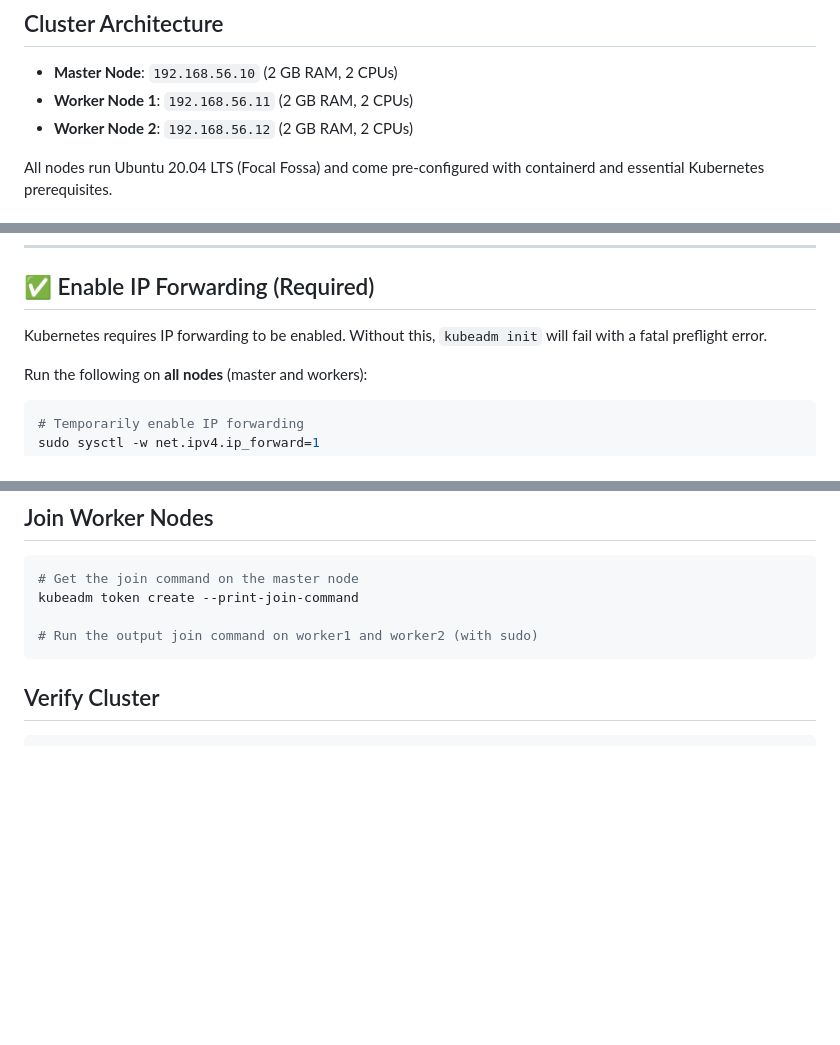
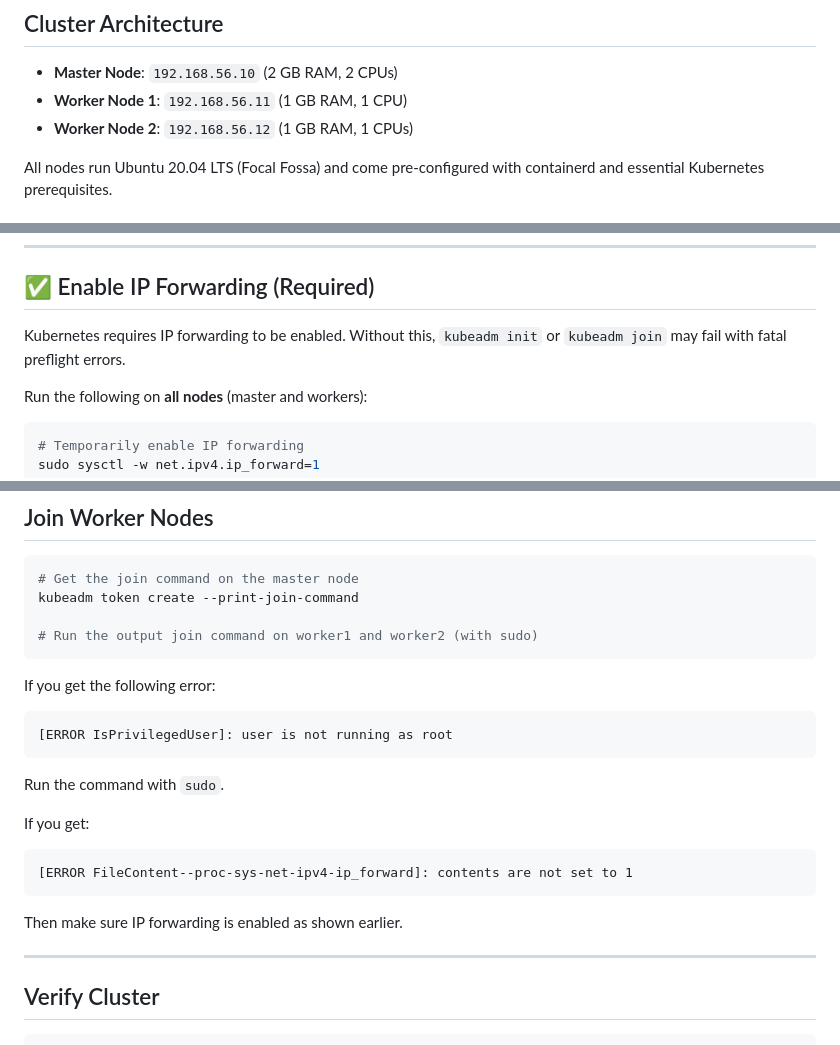
Before and after one commit to hezronkimutai/k8s-cluster, a Markdown page: README.md, 3 parts joined by grey strips. Rendered like a GitHub page; blank space fills up the shorter version.

````diff
--- a/README.md
+++ b/README.md
@@ -5,8 +5,8 @@ This project sets up a multi-node Kubernetes cluster using Vagrant with one mast
 ## Cluster Architecture
 
 * **Master Node**: `192.168.56.10` (2 GB RAM, 2 CPUs)
-* **Worker Node 1**: `192.168.56.11` (2 GB RAM, 2 CPUs)
-* **Worker Node 2**: `192.168.56.12` (2 GB RAM, 2 CPUs)
+* **Worker Node 1**: `192.168.56.11` (1 GB RAM, 1 CPU)
+* **Worker Node 2**: `192.168.56.12` (1 GB RAM, 1 CPUs)
 
 All nodes run Ubuntu 20.04 LTS (Focal Fossa) and come pre-configured with containerd and essential Kubernetes prerequisites.
 
@@ -120,7 +120,7 @@ sudo apt-mark hold kubelet kubeadm kubectl
 
 ## ✅ Enable IP Forwarding (Required)
 
-Kubernetes requires IP forwarding to be enabled. Without this, `kubeadm init` will fail with a fatal preflight error.
+Kubernetes requires IP forwarding to be enabled. Without this, `kubeadm init` or `kubeadm join` may fail with fatal preflight errors.
 
 Run the following on **all nodes** (master and workers):
 
@@ -194,6 +194,24 @@ kubeadm token create --print-join-command
 # Run the output join command on worker1 and worker2 (with sudo)
 ```
 
+If you get the following error:
+
+```
+[ERROR IsPrivilegedUser]: user is not running as root
+```
+
+Run the command with `sudo`.
+
+If you get:
+
+```
+[ERROR FileContent--proc-sys-net-ipv4-ip_forward]: contents are not set to 1
+```
+
+Then make sure IP forwarding is enabled as shown earlier.
+
+---
+
 ## Verify Cluster
 
 ```bash
````
